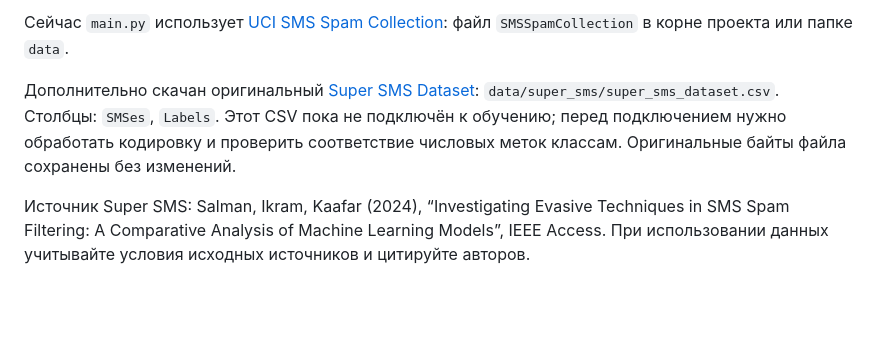
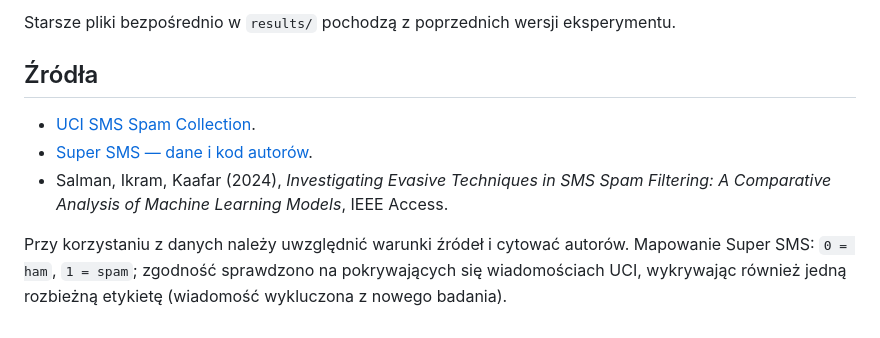
Before and after one commit to Ryhor-Karnatsevich/SMS-AI-project, a Markdown page: README.md, the part around one of its changes. Drawn GitHub-style; blank space fills up the shorter version.

```diff
--- a/README.md
+++ b/README.md
@@ -32,6 +124,10 @@ python main.py --plot-only
 
-Сейчас `main.py` использует [UCI SMS Spam Collection](https://archive.ics.uci.edu/dataset/228/sms+spam+collection): файл `SMSSpamCollection` в корне проекта или папке `data`.
+Starsze pliki bezpośrednio w `results/` pochodzą z poprzednich wersji eksperymentu.
 
-Дополнительно скачан оригинальный [Super SMS Dataset](https://github.com/smspamresearch/spstudy/tree/main/Data): `data/super_sms/super_sms_dataset.csv`. Столбцы: `SMSes`, `Labels`. Этот CSV пока не подключён к обучению; перед подключением нужно обработать кодировку и проверить соответствие числовых меток классам. Оригинальные байты файла сохранены без изменений.
+## Źródła
 
-Источник Super SMS: Salman, Ikram, Kaafar (2024), “Investigating Evasive Techniques in SMS Spam Filtering: A Comparative Analysis of Machine Learning Models”, IEEE Access. При использовании данных учитывайте условия исходных источников и цитируйте авторов.
+- [UCI SMS Spam Collection](https://archive.ics.uci.edu/dataset/228/sms+spam+collection).
+- [Super SMS — dane i kod autorów](https://github.com/smspamresearch/spstudy).
+- Salman, Ikram, Kaafar (2024), *Investigating Evasive Techniques in SMS Spam Filtering: A Comparative Analysis of Machine Learning Models*, IEEE Access.
+
+Przy korzystaniu z danych należy uwzględnić warunki źródeł i cytować autorów. Mapowanie Super SMS: `0 = ham`, `1 = spam`; zgodność sprawdzono na pokrywających się wiadomościach UCI, wykrywając również jedną rozbieżną etykietę (wiadomość wykluczona z nowego badania).
```
Also changed, not shown: other parts of README.md (+105 -13 lines), results/uci/accuracy.png (added), 4 other files.
